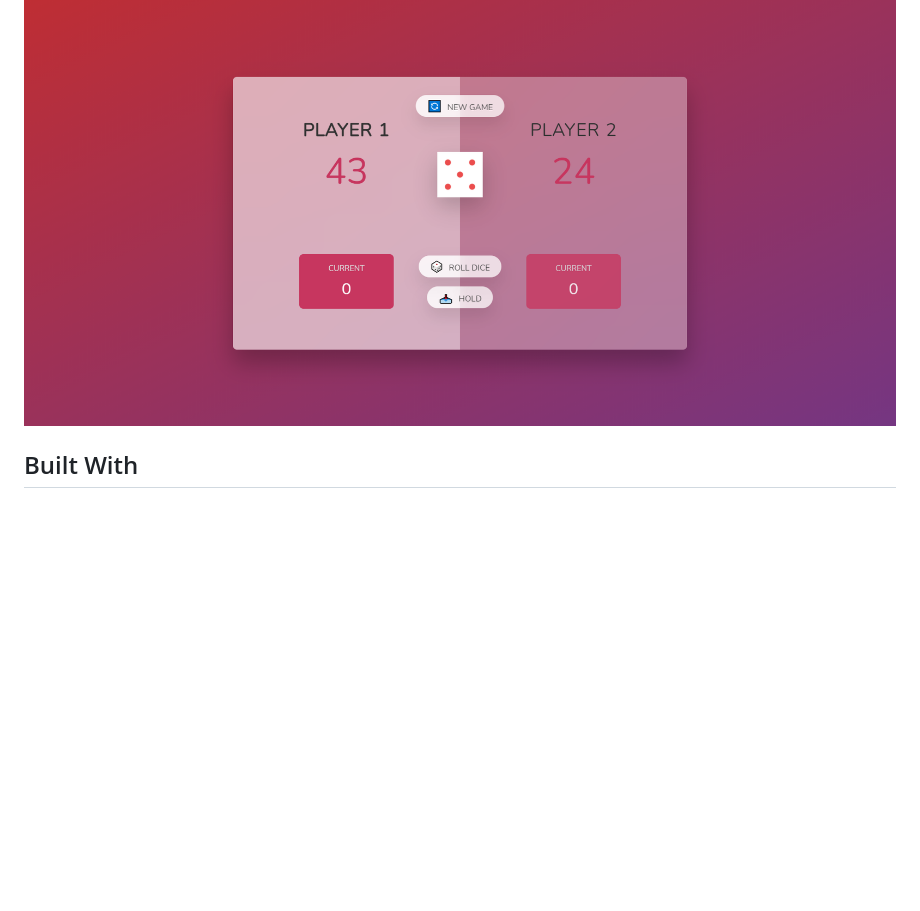
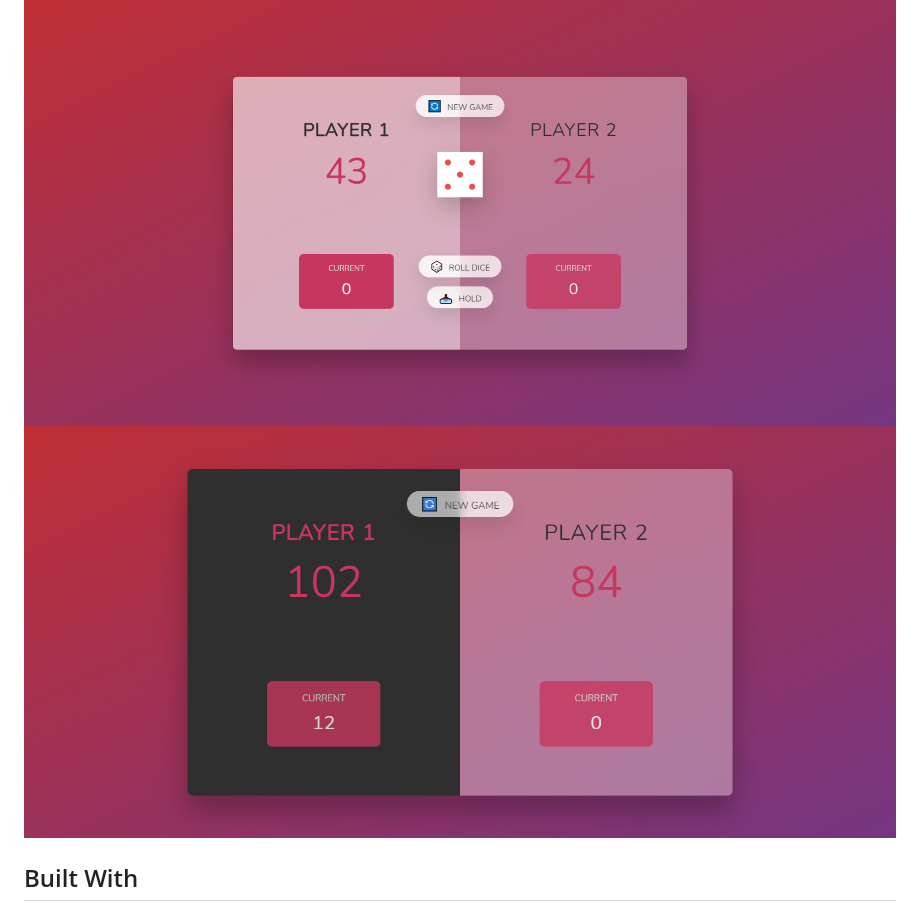
Before and after one commit to rosajen27/pig, a Markdown page: README.md, the part around the change. Drawn GitHub-style; pictures changed too: images/demo2.png (added); blank space fills up the shorter version.

Commit message:
winning img

```diff
--- a/README.md
+++ b/README.md
@@ -24,6 +24,7 @@ For example, the first player, Jennifer, begins a turn with a roll of 5. Jennife
 Deployed Website: https://rosajen27.github.io/pig/
 
 ![demo.png](./images/demo.png)
+![demo2.png](./images/demo2.png)
 
 
 ## Built With
```
